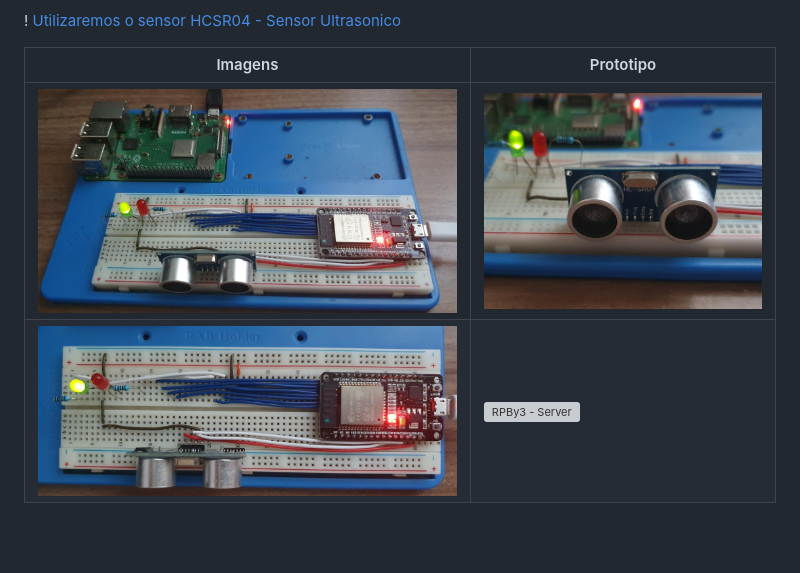
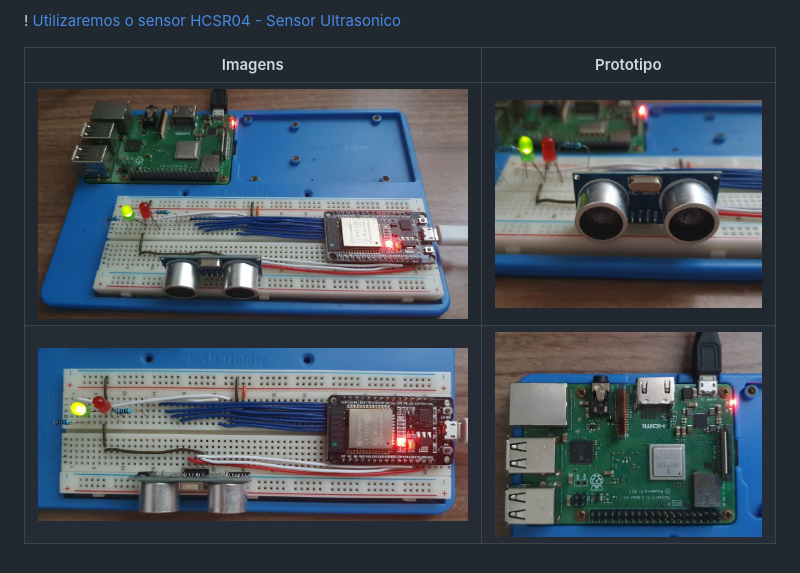
Before and after one commit to vlucia/MATD02, a Markdown page: README.md, the part around the change. GitHub-like rendering; pictures changed too: midia/circuit.jpeg (added), midia/processor.jpeg (added), midia/rpby3.jpeg (added); blank space fills up the shorter version; grey boxes are pictures that could not be loaded.

Commit message:
atualiza

```diff
--- a/README.md
+++ b/README.md
@@ -31,5 +31,5 @@ Sistemas utilizados:
 
 Imagens   | Prototipo
 --------- | ------
-![circuito](midia/circuit.png) |![Sensor](midia/sensor.png)
-![Processador](midia/processor.png) |![RPBy3 - Server](midia/rpby3.png)
+![Circuito](midia/circuit.jpeg) |![Sensor](midia/sensor.jpeg)
+![Processador](midia/processor.jpeg) |![RPBy3 - Server](midia/rpby3.jpeg)
```
